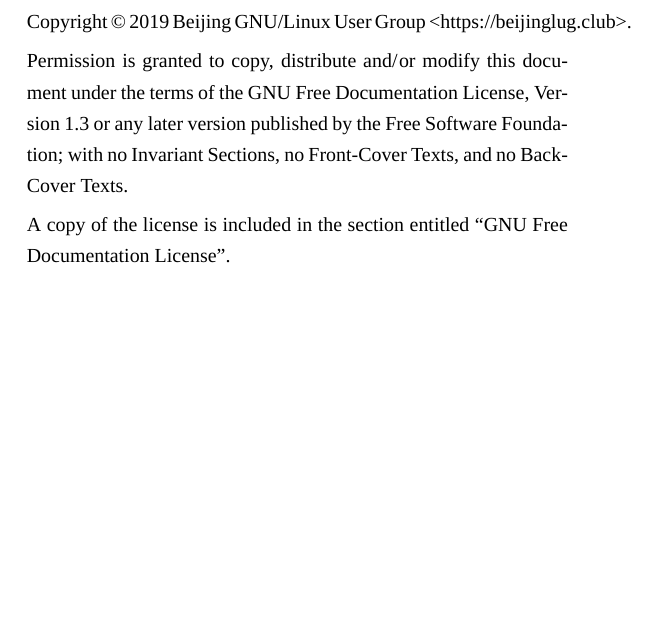
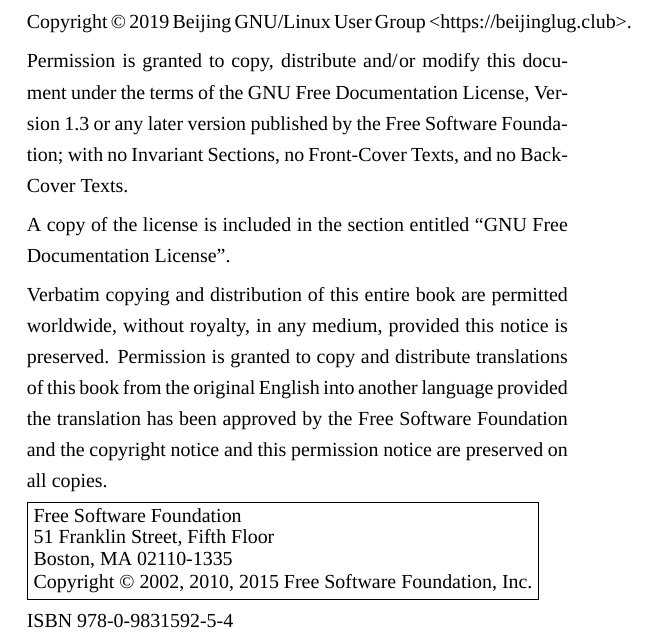
Before and after one commit to beijinglug/fsfs-zh, a LaTeX book (pdf/template.tex): part of page 2 of 7, cut so that both start at the same text, the shorter picture padded with empty space. Compiled offline with XeLaTeX; a missing font is replaced by an installed copy or a similar font; a LaTeX package or settings file that is missing is left out.

Commit message:
Fixed issue #278

```diff
--- a/pdf/template.tex
+++ b/pdf/template.tex
@@ -326,6 +326,20 @@
 
 \noindent
 A copy of the license is included in the section entitled ``GNU Free Documentation License''.
+
+Verbatim copying and distribution of this entire book are permitted
+worldwide, without royalty, in any medium, provided this notice is
+preserved. Permission is granted to copy and distribute translations
+of this book from the original English into another language provided
+the translation has been approved by the Free Software Foundation and
+the copyright notice and this permission notice are preserved on all
+copies.
+
+\noindent
+\fbox{\shortstack[l]{Free Software Foundation\\ 51 Franklin Street, Fifth Floor\\ Boston, MA 02110-1335\\ Copyright © 2002, 2010, 2015 Free Software Foundation, Inc.}}
+
+ISBN 978-0-9831592-5-4
+
 \end{quote}
 
 \thispagestyle{empty}
```
